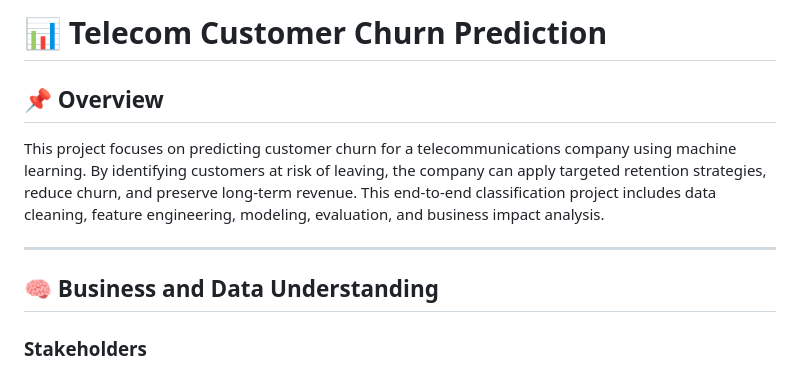
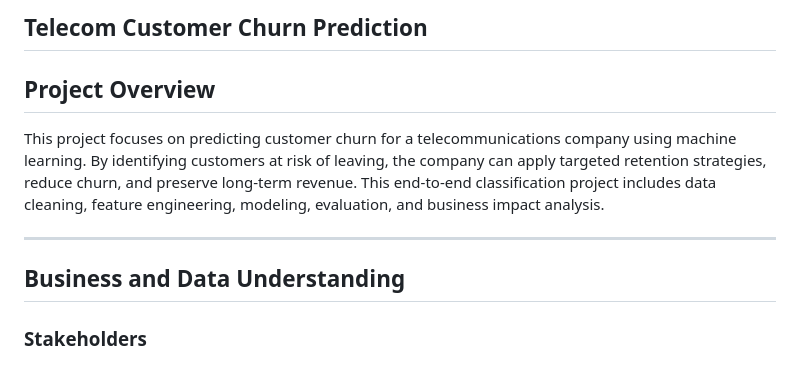
Before and after one commit to BrianRono7/Phase_3_Project, a Markdown page: README.md, the part around one of its changes. GitHub-like rendering.

```diff
--- a/README.md
+++ b/README.md
@@ -1,11 +1,11 @@
-# 📊 Telecom Customer Churn Prediction
+## Telecom Customer Churn Prediction
 
-## 📌 Overview
+## Project Overview
 This project focuses on predicting customer churn for a telecommunications company using machine learning. By identifying customers at risk of leaving, the company can apply targeted retention strategies, reduce churn, and preserve long-term revenue. This end-to-end classification project includes data cleaning, feature engineering, modeling, evaluation, and business impact analysis.
 
 ---
 
-## 🧠 Business and Data Understanding
+## Business and Data Understanding
 
 ### Stakeholders
 The primary stakeholders are the **customer retention team** and the **marketing department**. They need insights into which customers are likely to churn, what factors drive churn, and how to prioritize intervention strategies.
```
Also changed, not shown: other parts of README.md (+2 -2 lines).
